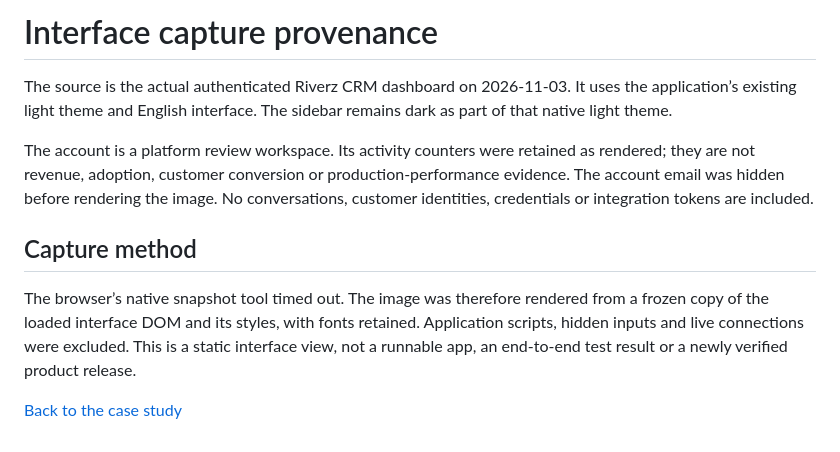
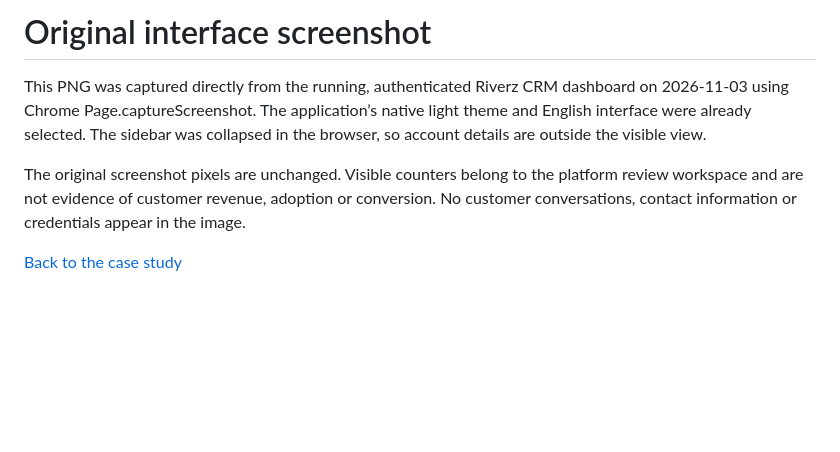
Before and after one commit to excelenciaempire/riverz-crm-showcase, a Markdown page: SCREENSHOTS.md, the part around the change. Drawn GitHub-style; blank space fills up the shorter version.

```diff
--- a/SCREENSHOTS.md
+++ b/SCREENSHOTS.md
@@ -1,11 +1,7 @@
-# Interface capture provenance
+# Original interface screenshot
 
-The source is the actual authenticated Riverz CRM dashboard on 2026-11-03. It uses the application’s existing light theme and English interface. The sidebar remains dark as part of that native light theme.
+This PNG was captured directly from the running, authenticated Riverz CRM dashboard on 2026-11-03 using Chrome Page.captureScreenshot. The application’s native light theme and English interface were already selected. The sidebar was collapsed in the browser, so account details are outside the visible view.
 
-The account is a platform review workspace. Its activity counters were retained as rendered; they are not revenue, adoption, customer conversion or production-performance evidence. The account email was hidden before rendering the image. No conversations, customer identities, credentials or integration tokens are included.
-
-## Capture method
-
-The browser’s native snapshot tool timed out. The image was therefore rendered from a frozen copy of the loaded interface DOM and its styles, with fonts retained. Application scripts, hidden inputs and live connections were excluded. This is a static interface view, not a runnable app, an end-to-end test result or a newly verified product release.
+The original screenshot pixels are unchanged. Visible counters belong to the platform review workspace and are not evidence of customer revenue, adoption or conversion. No customer conversations, contact information or credentials appear in the image.
 
 [Back to the case study](README.md)
```
Also changed, not shown: README.md (+2 -2 lines), assets/dashboard-light-en.png (deleted), assets/dashboard.png (added).
